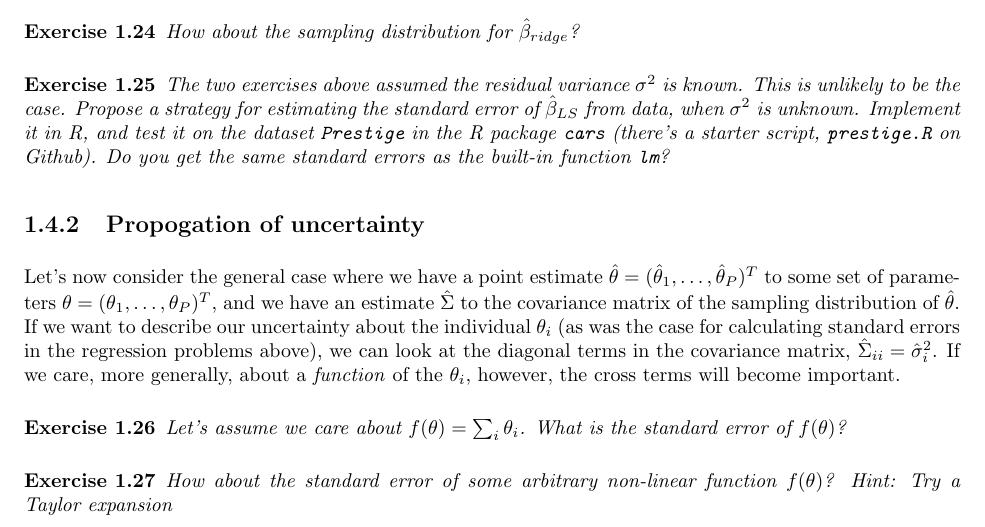
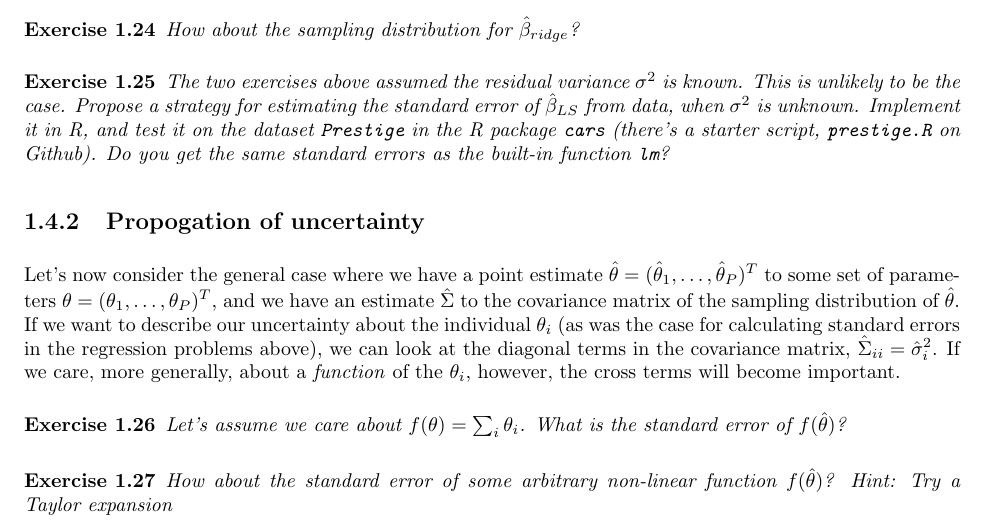
Before and after one commit to sinead/sds383d, a LaTeX problem sheet (exercises/section1.tex): part of page 7 of 7, cut so that both start at the same text. Compiled offline with pdfLaTeX.

Commit message:
Update section1.tex

```diff
--- a/exercises/section1.tex
+++ b/exercises/section1.tex
@@ -348,11 +348,11 @@ $$y = X\beta+\epsilon,\qquad \epsilon \sim \mbox{Normal}(0,\sigma^2 I)$$.
 Let's now consider the general case where we have a point estimate $\hat{\theta} = (\hat{\theta}_1,\dots, \hat{\theta}_P)^T$ to some set of parameters $\theta = (\theta_1,\dots,\theta_P)^T$, and we have an estimate $\hat{\Sigma}$ to the covariance matrix of the sampling distribution of $\hat{\theta}$. If we want to describe our uncertainty about the individual $\theta_i$ (as was the case for calculating standard errors in the regression problems above), we can look at the diagonal terms in the covariance matrix, $\hat{\Sigma}_{ii} = \hat{\sigma}_i^2$. If we care, more generally, about a \textit{function} of the $\theta_i$, however, the cross terms will become important.
 
 \begin{exercise}
-  Let's assume we care about $f(\theta) = \sum_i \theta_i$. What is the standard error of $f(\theta)$?
+  Let's assume we care about $f(\theta) = \sum_i \theta_i$. What is the standard error of $f(\hat{\theta})$?
 \end{exercise}
 
 \begin{exercise}
-  How about the standard error of some arbitrary non-linear function $f(\theta)$? \textit{Hint: Try a Taylor expansion}
+  How about the standard error of some arbitrary non-linear function $f(\hat{\theta})$? \textit{Hint: Try a Taylor expansion}
 \end{exercise}
 
 
```
